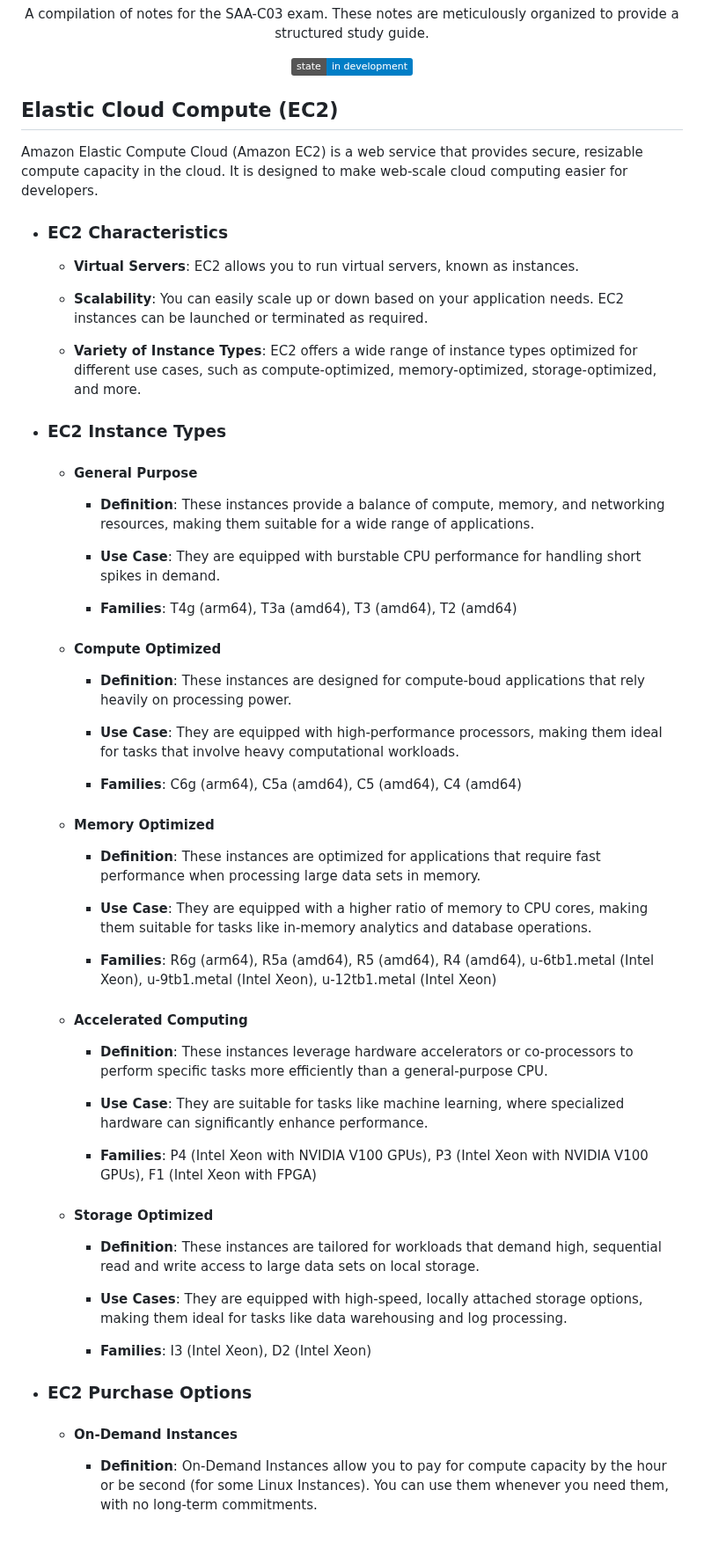
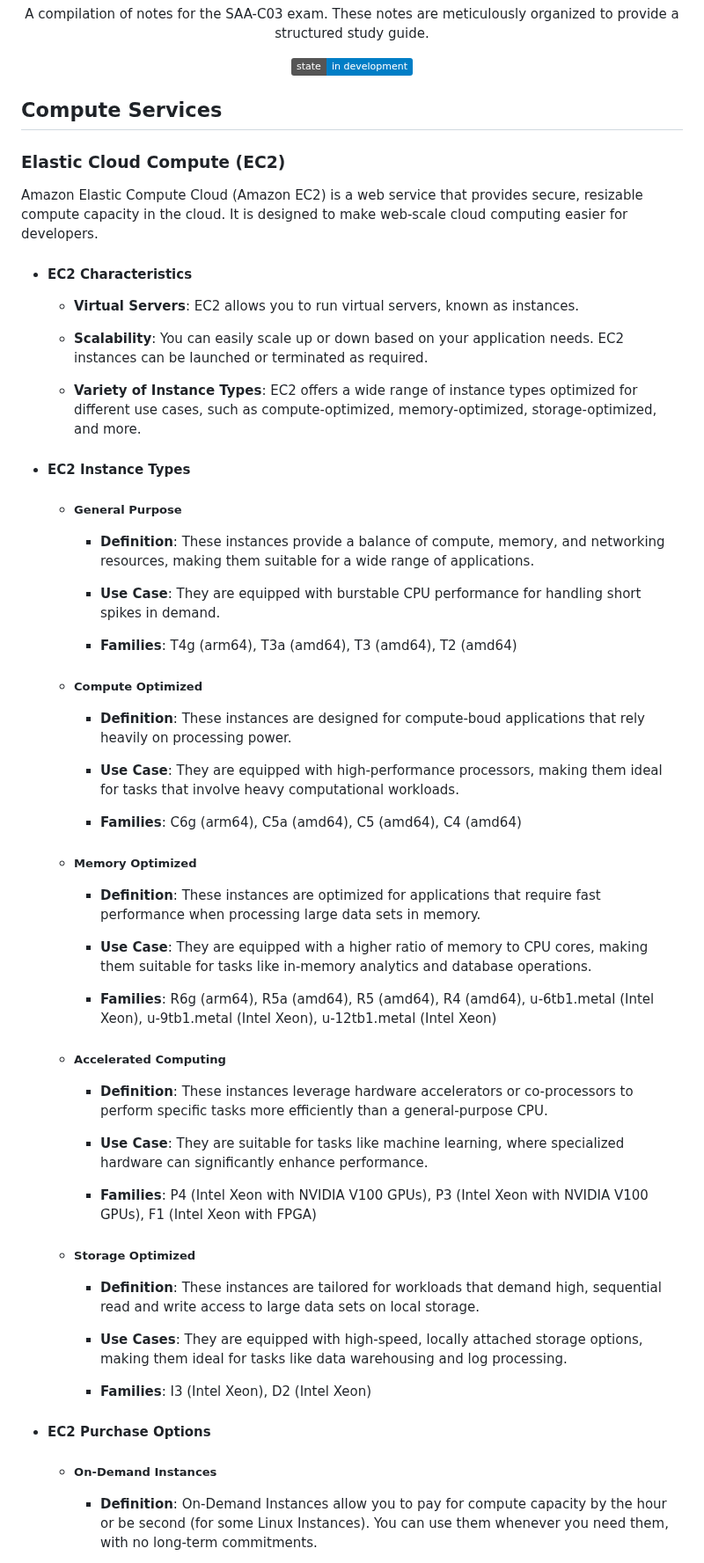
Before and after one commit to m-ashry-eg/SAA-C03, a Markdown page: notes/README.md, the part around one of its changes. Shown at 88% size. GitHub-like rendering; badges without logos; blank space fills up the shorter version.

```diff
--- a/notes/README.md
+++ b/notes/README.md
@@ -15,12 +15,14 @@ A compilation of notes for the SAA-C03 exam. These notes are meticulously organi
   <img src="https://img.shields.io/badge/state-in_development-blue" alt="version">
 </p>
 
-## Elastic Cloud Compute (EC2)
+## Compute Services
+
+### Elastic Cloud Compute (EC2)
 
 Amazon Elastic Compute Cloud (Amazon EC2) is a web service that provides secure, resizable compute capacity in the cloud.
 It is designed to make web-scale cloud computing easier for developers.
 
-- ### EC2 Characteristics
+- #### EC2 Characteristics
 
   - **Virtual Servers**: EC2 allows you to run virtual servers, known as instances.
 
@@ -29,9 +31,9 @@ It is designed to make web-scale cloud computing easier for developers.
   - **Variety of Instance Types**: EC2 offers a wide range of instance types optimized for different use cases, such as compute-optimized, memory-optimized,
   storage-optimized, and more.
 
-- ### EC2 Instance Types
-
-  - #### General Purpose
+- #### EC2 Instance Types
+
+  - ##### General Purpose
 
     - **Definition**: These instances provide a balance of compute, memory, and networking resources, making them suitable for a wide
     range of applications.
@@ -40,7 +42,7 @@ It is designed to make web-scale cloud computing easier for developers.
 
     - **Families**: T4g (arm64), T3a (amd64), T3 (amd64), T2 (amd64)
 
-  - #### Compute Optimized
+  - ##### Compute Optimized
 
     - **Definition**:  These instances are designed for compute-boud applications that rely heavily on processing power.
 
@@ -48,7 +50,7 @@ It is designed to make web-scale cloud computing easier for developers.
 
     - **Families**: C6g (arm64), C5a (amd64), C5 (amd64), C4 (amd64)
 
-  - #### Memory Optimized
+  - ##### Memory Optimized
 
     - **Definition**: These instances are optimized for applications that require fast performance when processing large data sets in memory.
 
@@ -56,7 +58,7 @@ It is designed to make web-scale cloud computing easier for developers.
 
     - **Families**: R6g (arm64), R5a (amd64), R5 (amd64), R4 (amd64), u-6tb1.metal (Intel Xeon), u-9tb1.metal (Intel Xeon), u-12tb1.metal (Intel Xeon)
 
-  - #### Accelerated Computing
+  - ##### Accelerated Computing
 
     - **Definition**: These instances leverage hardware accelerators or co-processors to perform specific tasks more efficiently than a general-purpose CPU.
 
@@ -64,7 +66,7 @@ It is designed to make web-scale cloud computing easier for developers.
 
     - **Families**: P4 (Intel Xeon with NVIDIA V100 GPUs), P3 (Intel Xeon with NVIDIA V100 GPUs), F1 (Intel Xeon with FPGA)
 
-  - #### Storage Optimized
+  - ##### Storage Optimized
 
     - **Definition**: These instances are tailored for workloads that demand high, sequential read and write access to large data sets on local storage.
 
@@ -72,9 +74,9 @@ It is designed to make web-scale cloud computing easier for developers.
 
     - **Families**: I3 (Intel Xeon), D2 (Intel Xeon)
 
-- ### EC2 Purchase Options
-
-  - #### On-Demand Instances
+- #### EC2 Purchase Options
+
+  - ##### On-Demand Instances
 
     - **Definition**: On-Demand Instances allow you to pay for compute capacity by the hour or be second (for some Linux Instances). You can use them whenever you
     need them, with no long-term commitments.
```
Also changed, not shown: other parts of notes/README.md (+170 -160 lines).
